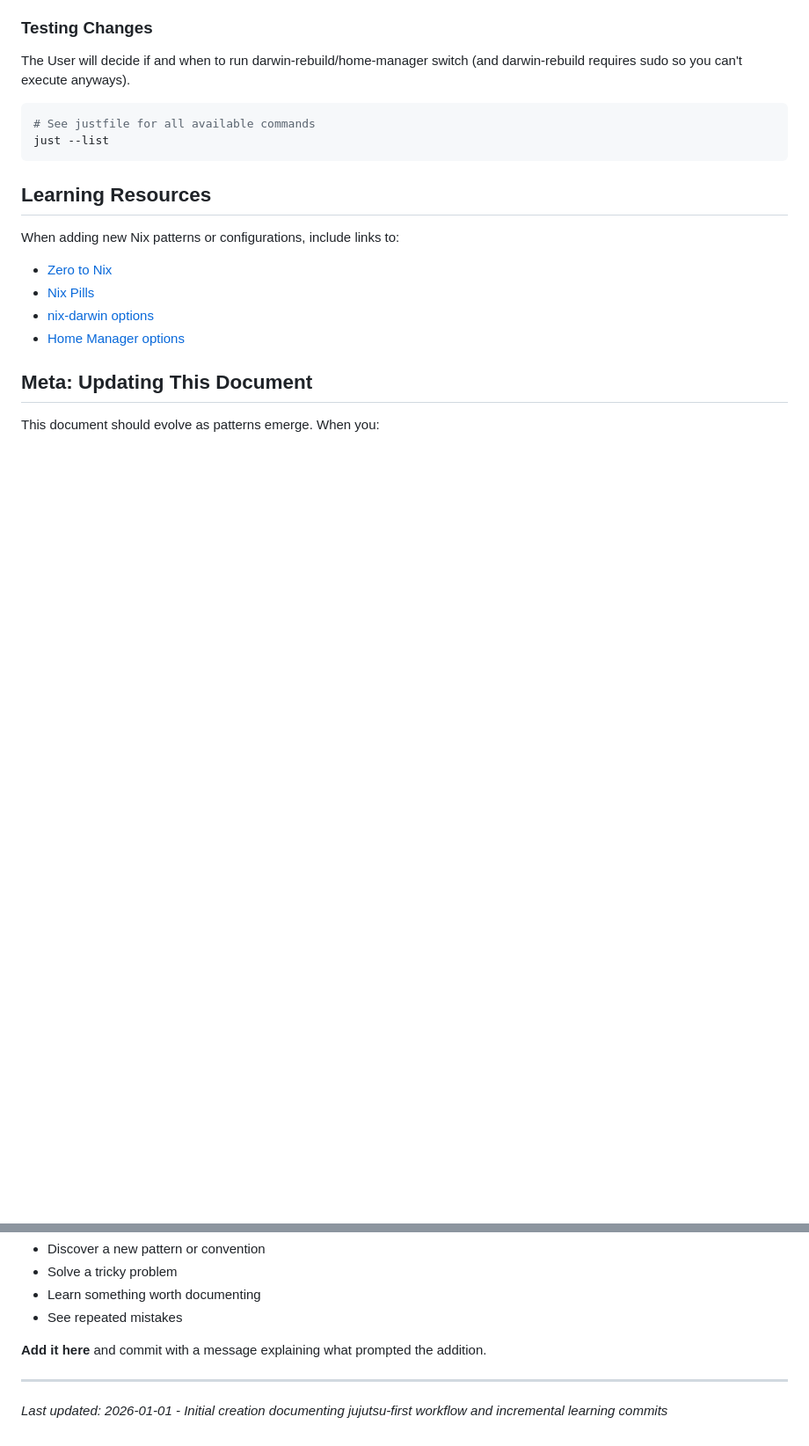
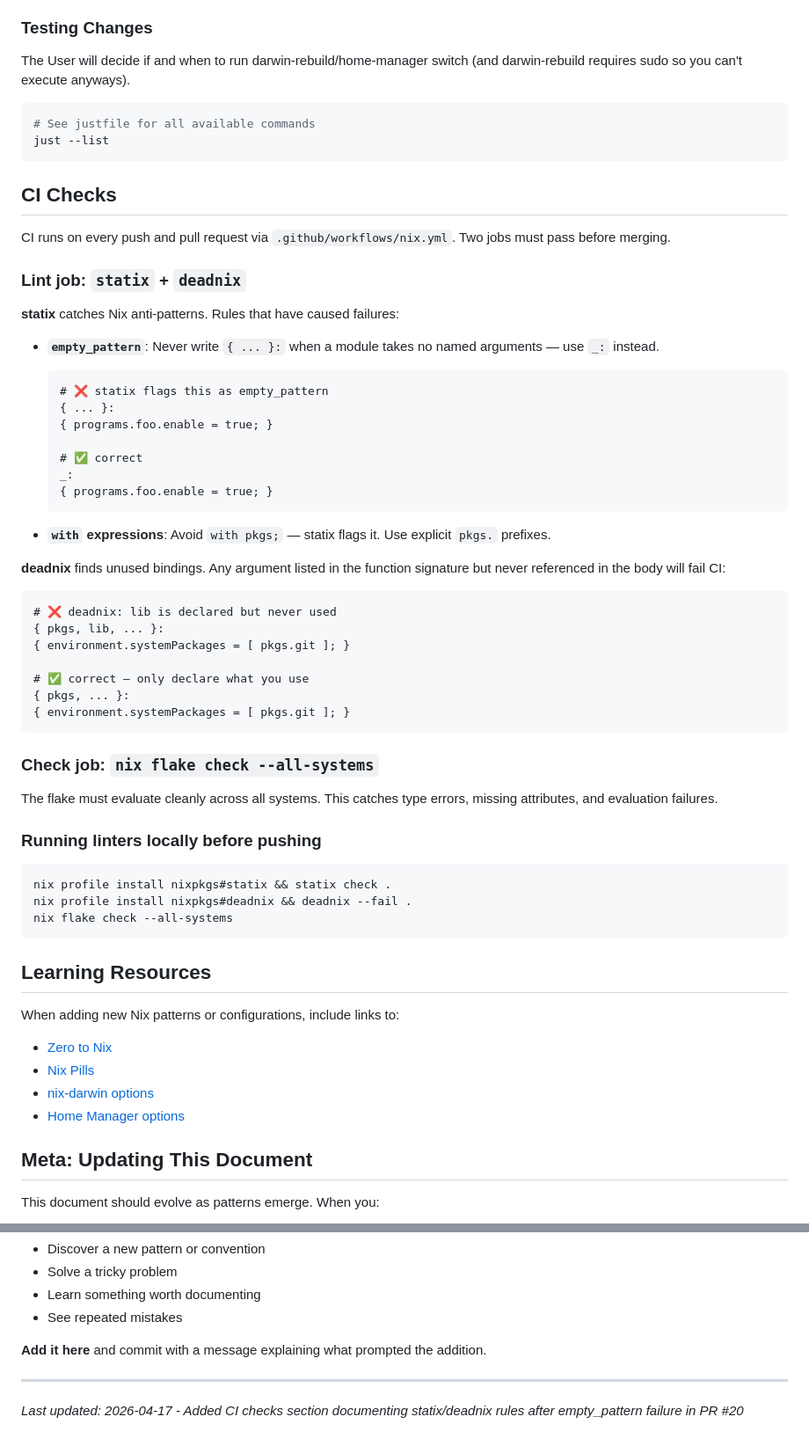
Before and after one commit to alycda/dotfiles, a Markdown page: CLAUDE.md, 2 parts joined by grey strips. Shown at 88% size. Drawn GitHub-style; blank space fills up the shorter version.

Commit message:
docs(CLAUDE.md): add CI checks section with statix/deadnix rules (#22)
PR #20 introduced a statix empty_pattern failure by using { ... }: in
gh-dash.nix — a module that takes no named arguments. statix requires
_: for that pattern. A second commit had to fix it after CI failed.

This section prevents the same mistake by documenting:
- empty_pattern: use _: not { ... }: for zero-arg modules
- deadnix: only declare function arguments you actually reference
- with expressions: avoid them, use explicit pkgs. prefixes
- How to run all three linters locally before pushing

https://claude.ai/code/session_01X24SmRvo2W162bWqNJ7hna

Co-authored-by: Claude <noreply@anthropic.com>

````diff
--- a/CLAUDE.md
+++ b/CLAUDE.md
@@ -217,6 +217,51 @@ The User will decide if and when to run darwin-rebuild/home-manager switch (and
 just --list
 ```
 
+## CI Checks
+
+CI runs on every push and pull request via `.github/workflows/nix.yml`. Two jobs must pass before merging.
+
+### Lint job: `statix` + `deadnix`
+
+**statix** catches Nix anti-patterns. Rules that have caused failures:
+
+- **`empty_pattern`**: Never write `{ ... }:` when a module takes no named arguments — use `_:` instead.
+  ```nix
+  # ❌ statix flags this as empty_pattern
+  { ... }:
+  { programs.foo.enable = true; }
+
+  # ✅ correct
+  _:
+  { programs.foo.enable = true; }
+  ```
+
+- **`with` expressions**: Avoid `with pkgs;` — statix flags it. Use explicit `pkgs.` prefixes.
+
+**deadnix** finds unused bindings. Any argument listed in the function signature but never referenced in the body will fail CI:
+
+```nix
+# ❌ deadnix: lib is declared but never used
+{ pkgs, lib, ... }:
+{ environment.systemPackages = [ pkgs.git ]; }
+
+# ✅ correct — only declare what you use
+{ pkgs, ... }:
+{ environment.systemPackages = [ pkgs.git ]; }
+```
+
+### Check job: `nix flake check --all-systems`
+
+The flake must evaluate cleanly across all systems. This catches type errors, missing attributes, and evaluation failures.
+
+### Running linters locally before pushing
+
+```bash
+nix profile install nixpkgs#statix && statix check .
+nix profile install nixpkgs#deadnix && deadnix --fail .
+nix flake check --all-systems
+```
+
 ## Learning Resources
 
 When adding new Nix patterns or configurations, include links to:
@@ -237,4 +282,4 @@ This document should evolve as patterns emerge. When you:
 
 ---
 
-*Last updated: 2026-01-01 - Initial creation documenting jujutsu-first workflow and incremental learning commits*
+*Last updated: 2026-04-17 - Added CI checks section documenting statix/deadnix rules after empty_pattern failure in PR #20*
````
